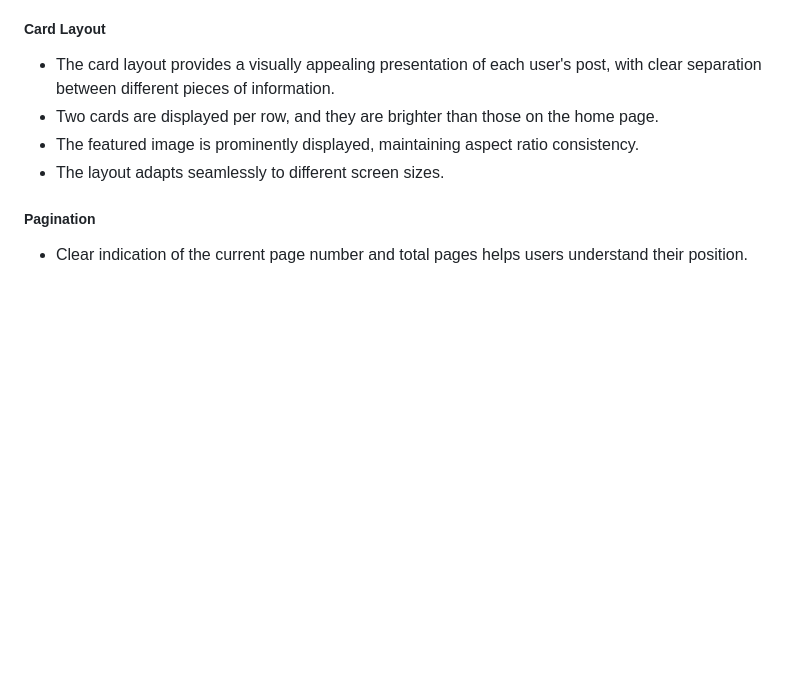
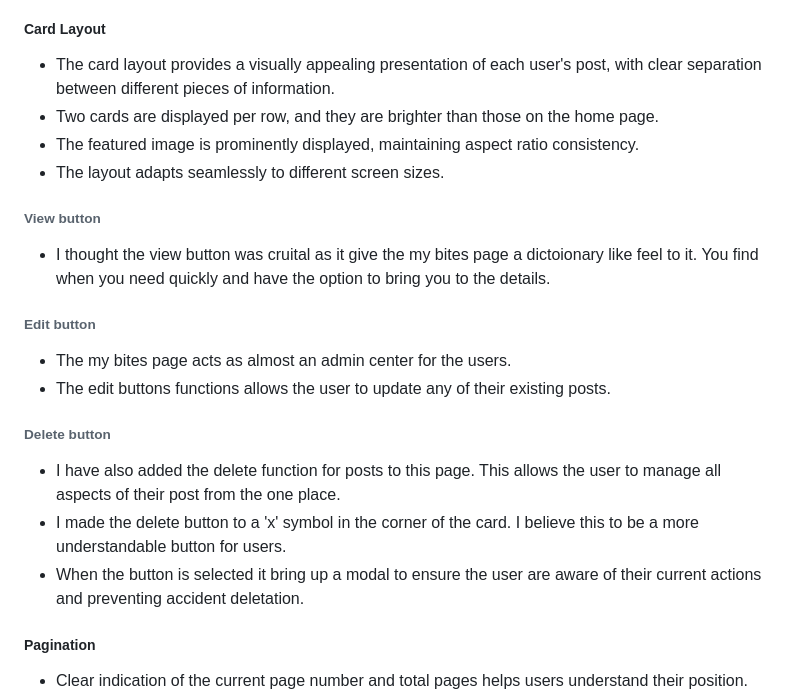
Before and after one commit to JAmcevoy/tiny-bites, a Markdown page: README.md, the part around the change. GitHub-like rendering; blank space fills up the shorter version.

Commit message:
Added the new delete function to the my bites section along with some details on the other fundtions

```diff
--- a/README.md
+++ b/README.md
@@ -152,6 +152,21 @@ Before embarking on the development journey, meticulous planning was undertaken
 - Two cards are displayed per row, and they are brighter than those on the home page.
 - The featured image is prominently displayed, maintaining aspect ratio consistency.
 - The layout adapts seamlessly to different screen sizes.
+
+###### View button
+
+- I thought the view button was cruital as it give the my bites page a dictoionary like feel to it. You find when you need quickly and have the option to bring you to the details.
+
+###### Edit button
+
+- The my bites page acts as almost an admin center for the users.
+- The edit buttons functions allows the user to update any of their existing posts.
+
+###### Delete button
+- I have also added the delete function for posts to this page. This allows the user to manage all aspects of their post from the one place.
+- I made the delete button to a 'x' symbol in the corner of the card. I believe this to be a more understandable button for users.
+- When the button is selected it bring up a modal to ensure the user are aware of their current actions and preventing accident deletation.
+
 
 ##### Pagination
 
```
